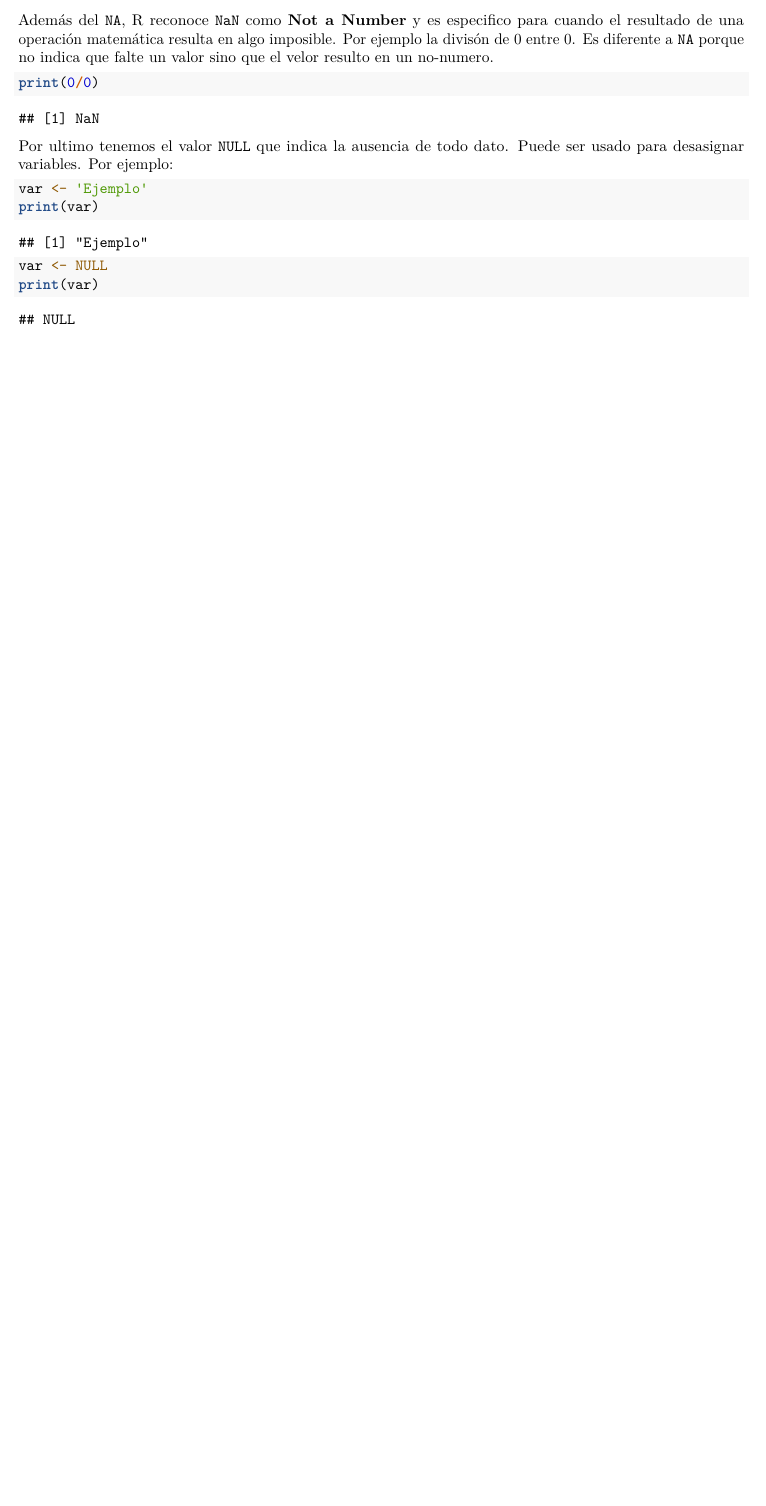
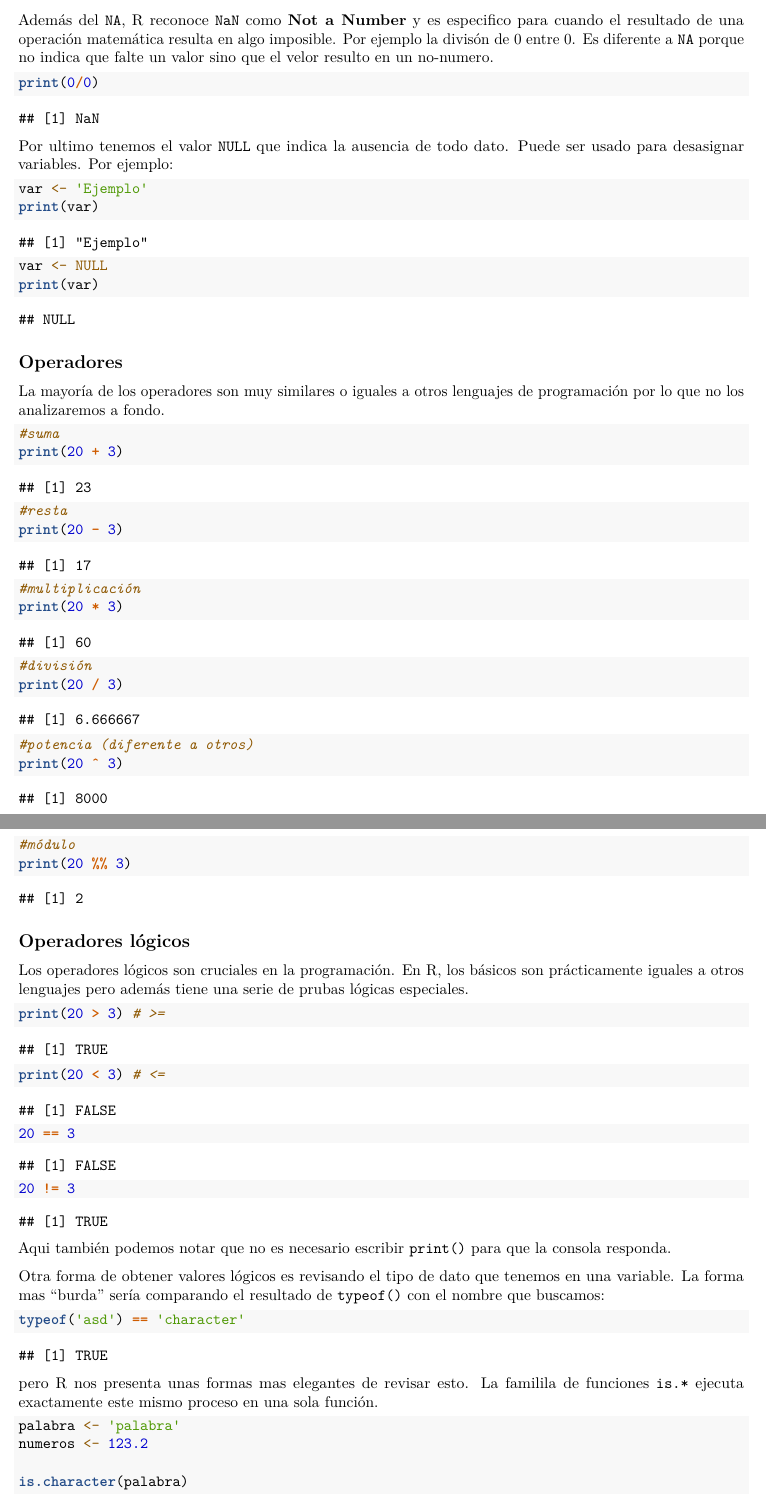
Before and after one commit to SCasanova/Notas-R, an R Markdown document (Nota2 - Intro.Rmd): part of page 2 of 2 before the commit and two parts of pages 2 and 3 of 4 after it, the two joined at a grey line, cut so that both start at the same text, the shorter picture padded with empty space. Rendered offline with R 4.5, knitr and Pandoc, then LaTeX, with nearby package versions.

Commit message:
Nota dos y knit

````diff
--- a/Nota2 - Intro.Rmd
+++ b/Nota2 - Intro.Rmd
@@ -68,3 +68,49 @@ print(var)
 var <- NULL
 print(var)
 ```
+
+## Operadores
+
+La mayoría de los operadores son muy similares o iguales a otros lenguajes de programación por lo que no los analizaremos a fondo.
+
+```{r}
+#suma
+print(20 + 3)
+#resta
+print(20 - 3)
+#multiplicación
+print(20 * 3)
+#división
+print(20 / 3)
+#potencia (diferente a otros)
+print(20 ^ 3)
+#módulo
+print(20 %% 3)
+```
+
+## Operadores lógicos
+
+Los operadores lógicos son cruciales en la programación. En R, los básicos son prácticamente iguales a otros lenguajes pero además tiene una serie de prubas lógicas especiales.
+
+```{r}
+print(20 > 3) # >=
+print(20 < 3) # <=
+20 == 3
+20 != 3
+```
+
+Aqui también podemos notar que no es necesario escribir `print()` para que la consola responda.
+
+Otra forma de obtener valores lógicos es revisando el tipo de dato que tenemos en una variable. La forma mas "burda" sería comparando el resultado de `typeof()` con el nombre que buscamos:
+
+```{r}
+typeof('asd') == 'character'
+```
+
+pero R nos presenta unas formas mas elegantes de revisar esto. La familila de funciones `is.*` ejecuta exactamente este mismo proceso en una sola función.
+
+```{r}
+palabra <- 'palabra'
+numeros <- 123.2
+
+is.character(palabra)
````
Also changed, not shown: Nota2---Intro.pdf, Nota2 - Intro.Rmd (43 more changed lines).
